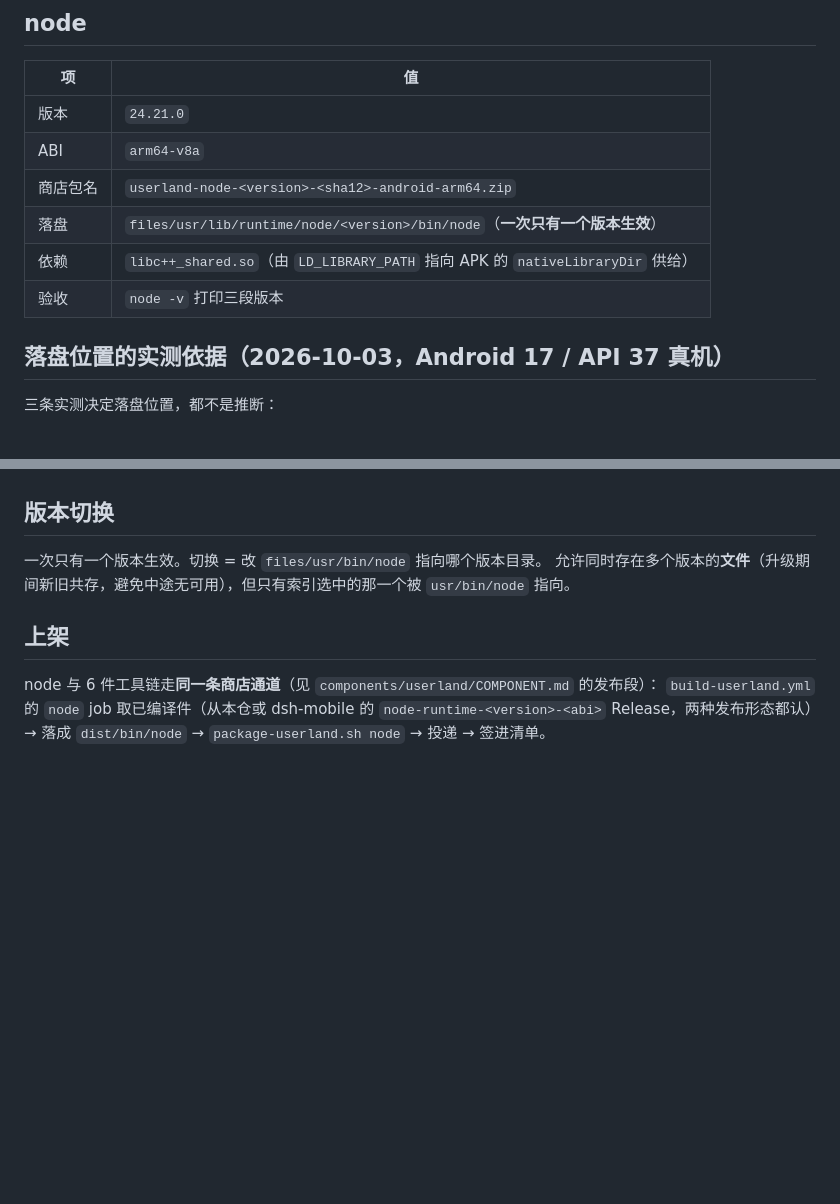
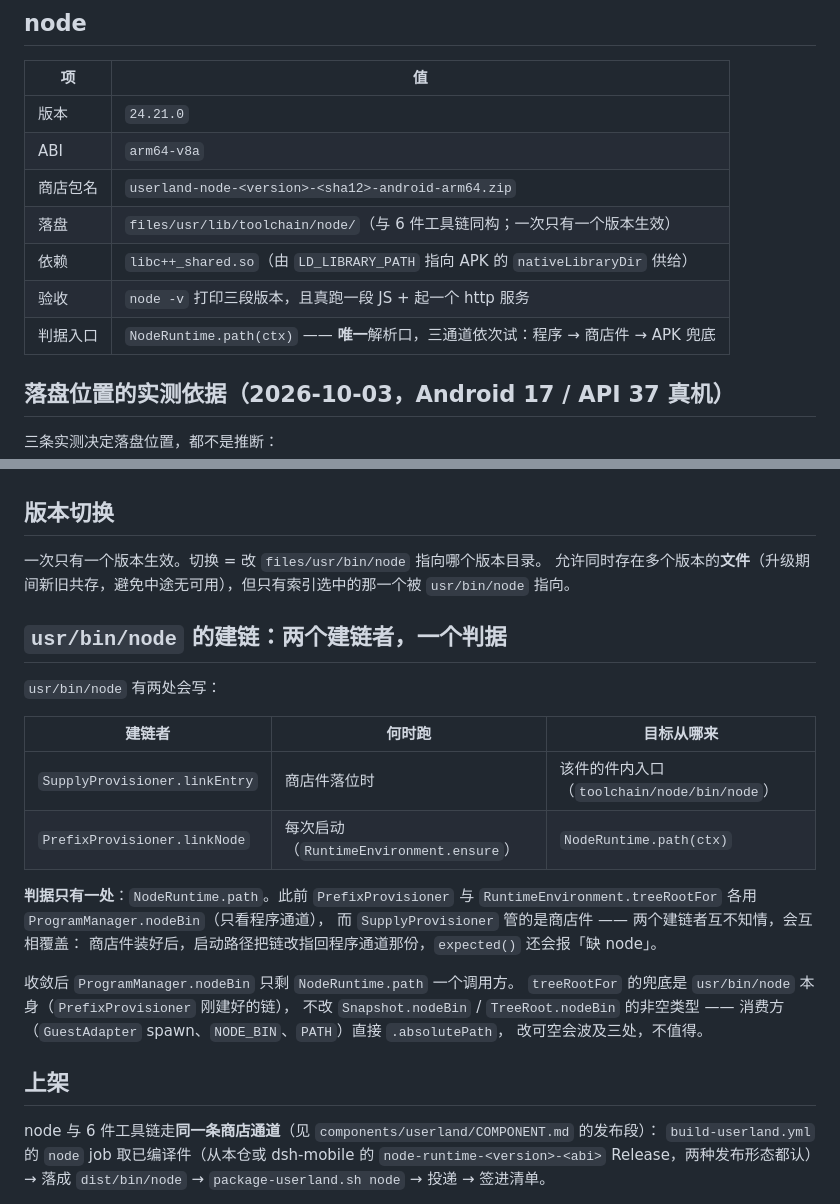
Before and after one commit to lobbowen/lob-os, a Markdown page: components/runtime/COMPONENT.md, 2 parts joined by grey strips. Rendered like a GitHub page; blank space fills up the shorter version.

Commit message:
文档：修正 runtime 落盘路径，补「usr/bin/node 两个建链者一个判据」
- 落盘那格写的是 usr/lib/runtime/node/<version>/，实际走商店通道落在
  usr/lib/toolchain/node/（与 6 件工具链同构）—— 改成实际路径。
- 新增一节：usr/bin/node 有 SupplyProvisioner.linkEntry（落位时）与
  PrefixProvisioner.linkNode（每次启动）两个建链者，此前它们的目标判据
  互不知情会互相覆盖；现在判据只有 NodeRuntime.path 一处，并写明为什么不把
  Snapshot/TreeRoot 的 nodeBin 改成可空（消费方直接 .absolutePath，改可空
  波及 GuestAdapter 与 treeRootEnv 三处）。

```diff
--- a/components/runtime/COMPONENT.md
+++ b/components/runtime/COMPONENT.md
@@ -9,9 +9,10 @@
 | 版本 | `24.21.0` |
 | ABI | `arm64-v8a` |
 | 商店包名 | `userland-node-<version>-<sha12>-android-arm64.zip` |
-| 落盘 | `files/usr/lib/runtime/node/<version>/bin/node`（**一次只有一个版本生效**） |
+| 落盘 | `files/usr/lib/toolchain/node/`（与 6 件工具链同构；一次只有一个版本生效） |
 | 依赖 | `libc++_shared.so`（由 `LD_LIBRARY_PATH` 指向 APK 的 `nativeLibraryDir` 供给） |
-| 验收 | `node -v` 打印三段版本 |
+| 验收 | `node -v` 打印三段版本，且真跑一段 JS + 起一个 http 服务 |
+| 判据入口 | `NodeRuntime.path(ctx)` —— **唯一**解析口，三通道依次试：程序 → 商店件 → APK 兜底 |
 
 ## 落盘位置的实测依据（2026-10-03，Android 17 / API 37 真机）
 
@@ -88,6 +89,26 @@ API 24。`memalign()` 自 API 1 可用，此处等价（对齐是页大小=2 的
 一次只有一个版本生效。切换 = 改 `files/usr/bin/node` 指向哪个版本目录。
 允许同时存在多个版本的**文件**（升级期间新旧共存，避免中途无可用），但只有索引选中的那一个被 `usr/bin/node` 指向。
 
+## `usr/bin/node` 的建链：两个建链者，一个判据
+
+`usr/bin/node` 有两处会写：
+
+| 建链者 | 何时跑 | 目标从哪来 |
+|---|---|---|
+| `SupplyProvisioner.linkEntry` | 商店件落位时 | 该件的件内入口（`toolchain/node/bin/node`） |
+| `PrefixProvisioner.linkNode` | 每次启动（`RuntimeEnvironment.ensure`） | `NodeRuntime.path(ctx)` |
+
+**判据只有一处**：`NodeRuntime.path`。此前 `PrefixProvisioner` 与
+`RuntimeEnvironment.treeRootFor` 各用 `ProgramManager.nodeBin`（只看程序通道），
+而 `SupplyProvisioner` 管的是商店件 —— 两个建链者互不知情，会互相覆盖：
+商店件装好后，启动路径把链改指回程序通道那份，`expected()` 还会报「缺 node」。
+
+收敛后 `ProgramManager.nodeBin` 只剩 `NodeRuntime.path` 一个调用方。
+`treeRootFor` 的兜底是 `usr/bin/node` 本身（`PrefixProvisioner` 刚建好的链），
+不改 `Snapshot.nodeBin` / `TreeRoot.nodeBin` 的非空类型 —— 消费方
+（`GuestAdapter` spawn、`NODE_BIN`、`PATH`）直接 `.absolutePath`，
+改可空会波及三处，不值得。
+
 ## 上架
 
 node 与 6 件工具链走**同一条商店通道**（见 `components/userland/COMPONENT.md` 的发布段）：
```
